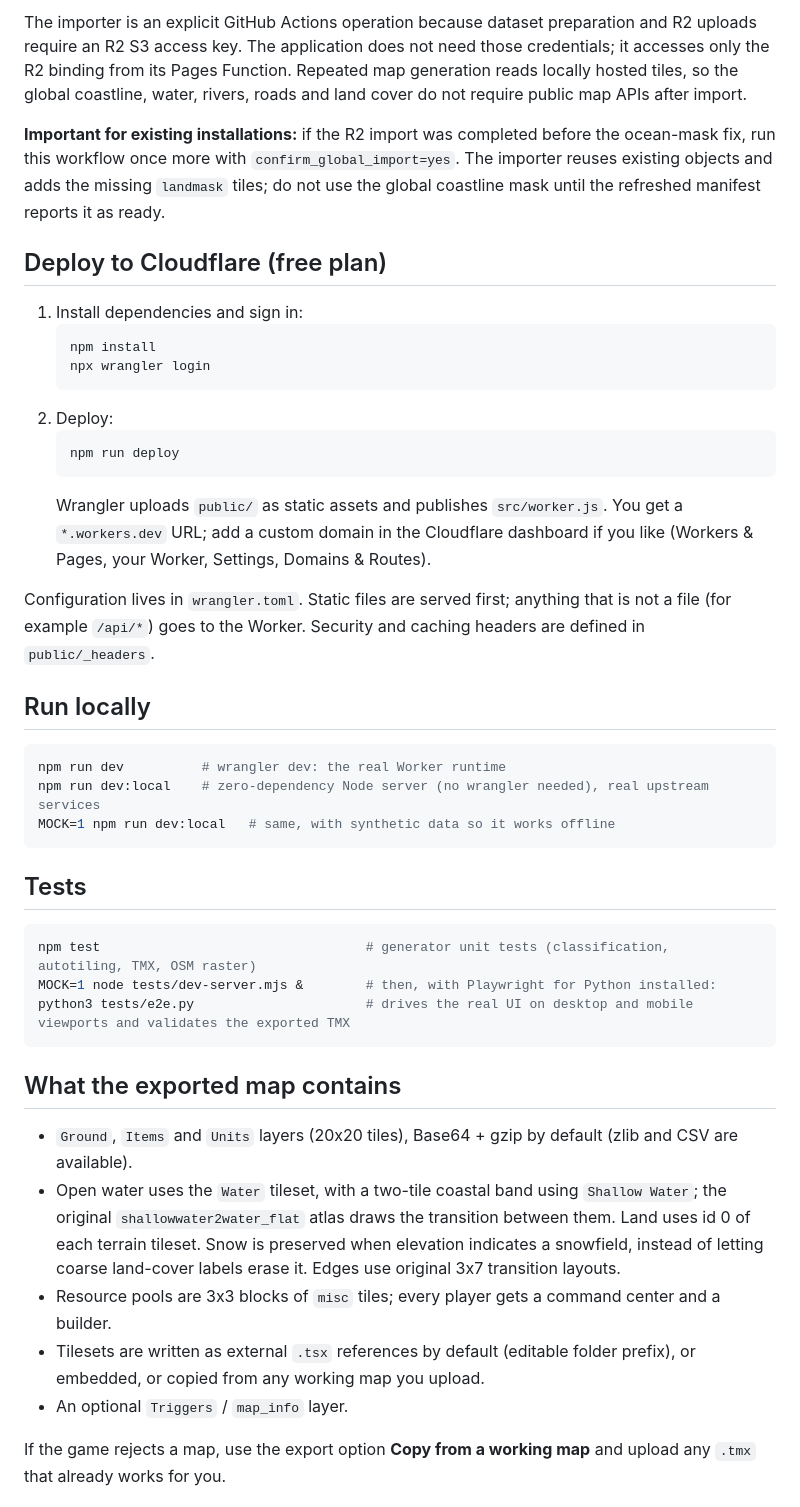
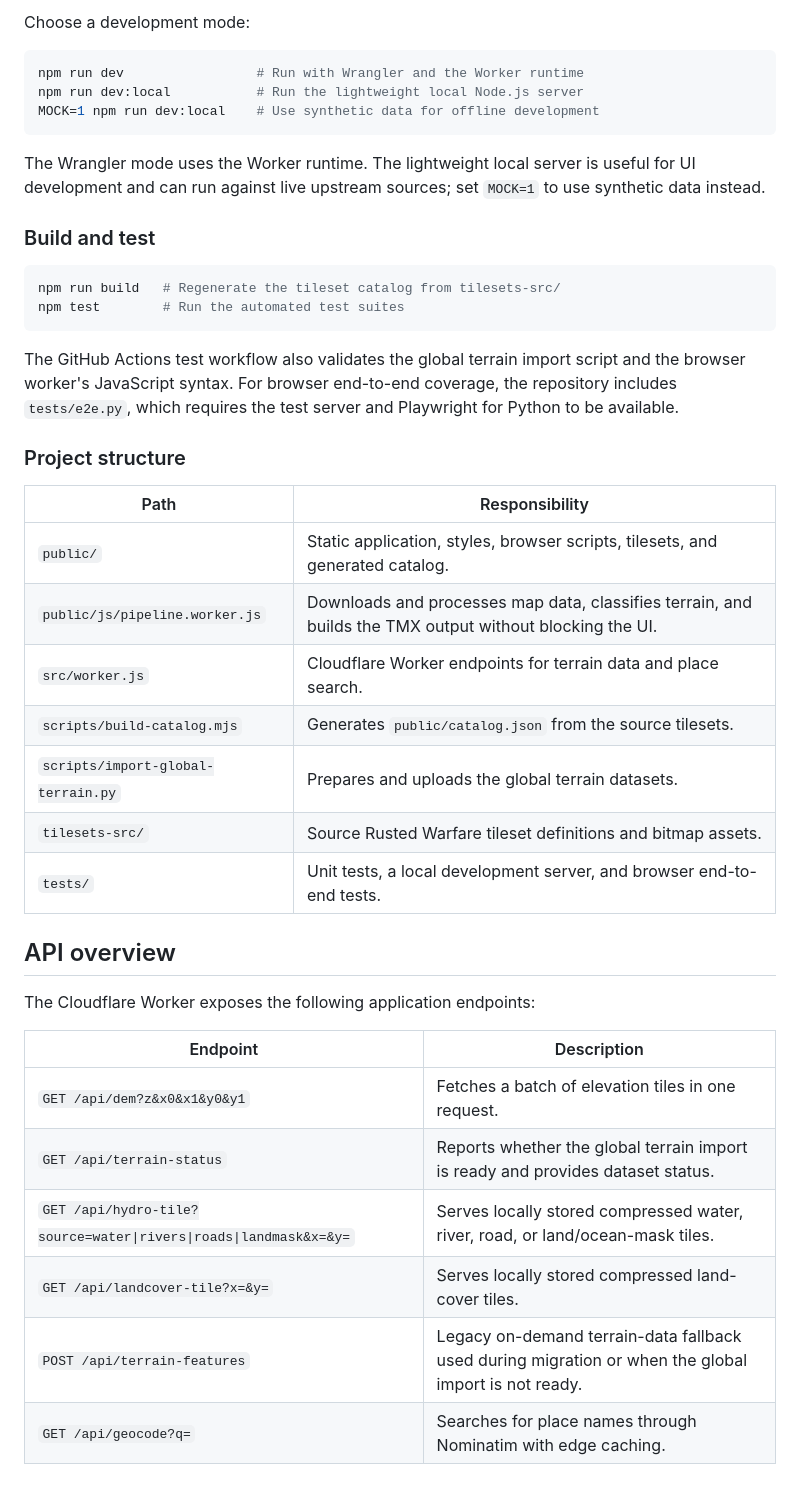
Before and after one commit to SANDRO00O/RW-Map-Forge, a Markdown page: README.md, the part around one of its changes. GitHub-like rendering.

````diff
--- a/README.md
+++ b/README.md
@@ -52,46 +96,44 @@ The import uses:
-The importer is an explicit GitHub Actions operation because dataset preparation and R2 uploads require an R2 S3 access key. The application does not need those credentials; it accesses only the R2 binding from its Pages Function. Repeated map generation reads locally hosted tiles, so the global coastline, water, rivers, roads and land cover do not require public map APIs after import.
-
-**Important for existing installations:** if the R2 import was completed before the ocean-mask fix, run this workflow once more with `confirm_global_import=yes`. The importer reuses existing objects and adds the missing `landmask` tiles; do not use the global coastline mask until the refreshed manifest reports it as ready.
-
-## Deploy to Cloudflare (free plan)
-
-1. Install dependencies and sign in:
-   ```bash
-   npm install
-   npx wrangler login
-   ```
-2. Deploy:
-   ```bash
-   npm run deploy
-   ```
-   Wrangler uploads `public/` as static assets and publishes `src/worker.js`. You get a `*.workers.dev` URL; add a custom
-   domain in the Cloudflare dashboard if you like (Workers & Pages, your Worker, Settings, Domains & Routes).
-
-Configuration lives in `wrangler.toml`. Static files are served first; anything that is not a file (for example `/api/*`) goes to the Worker.
-Security and caching headers are defined in `public/_headers`.
-
-## Run locally
+Choose a development mode:
 
 ```bash
-npm run dev          # wrangler dev: the real Worker runtime
-npm run dev:local    # zero-dependency Node server (no wrangler needed), real upstream services
-MOCK=1 npm run dev:local   # same, with synthetic data so it works offline
+npm run dev                 # Run with Wrangler and the Worker runtime
+npm run dev:local           # Run the lightweight local Node.js server
+MOCK=1 npm run dev:local    # Use synthetic data for offline development
 ```
 
-## Tests
+The Wrangler mode uses the Worker runtime. The lightweight local server is useful for UI development and can run against live upstream sources; set `MOCK=1` to use synthetic data instead.
+
+### Build and test
 
 ```bash
-npm test                                  # generator unit tests (classification, autotiling, TMX, OSM raster)
-MOCK=1 node tests/dev-server.mjs &        # then, with Playwright for Python installed:
-python3 tests/e2e.py                      # drives the real UI on desktop and mobile viewports and validates the exported TMX
+npm run build   # Regenerate the tileset catalog from tilesets-src/
+npm test        # Run the automated test suites
 ```
 
-## What the exported map contains
+The GitHub Actions test workflow also validates the global terrain import script and the browser worker's JavaScript syntax. For browser end-to-end coverage, the repository includes `tests/e2e.py`, which requires the test server and Playwright for Python to be available.
 
-* `Ground`, `Items` and `Units` layers (20x20 tiles), Base64 + gzip by default (zlib and CSV are available).
-* Open water uses the `Water` tileset, with a two-tile coastal band using `Shallow Water`; the original `shallowwater2water_flat` atlas draws the transition between them. Land uses id 0 of each terrain tileset. Snow is preserved when elevation indicates a snowfield, instead of letting coarse land-cover labels erase it. Edges use original 3x7 transition layouts.
-* Resource pools are 3x3 blocks of `misc` tiles; every player gets a command center and a builder.
-* Tilesets are written as external `.tsx` references by default (editable folder prefix), or embedded, or copied from any working map you upload.
-* An optional `Triggers` / `map_info` layer.
+### Project structure
 
-If the game rejects a map, use the export option **Copy from a working map** and upload any `.tmx` that already works for you.
+| Path | Responsibility |
+| --- | --- |
+| `public/` | Static application, styles, browser scripts, tilesets, and generated catalog. |
+| `public/js/pipeline.worker.js` | Downloads and processes map data, classifies terrain, and builds the TMX output without blocking the UI. |
+| `src/worker.js` | Cloudflare Worker endpoints for terrain data and place search. |
+| `scripts/build-catalog.mjs` | Generates `public/catalog.json` from the source tilesets. |
+| `scripts/import-global-terrain.py` | Prepares and uploads the global terrain datasets. |
+| `tilesets-src/` | Source Rusted Warfare tileset definitions and bitmap assets. |
+| `tests/` | Unit tests, a local development server, and browser end-to-end tests. |
+
+## API overview
+
+The Cloudflare Worker exposes the following application endpoints:
+
+| Endpoint | Description |
+| --- | --- |
+| `GET /api/dem?z&x0&x1&y0&y1` | Fetches a batch of elevation tiles in one request. |
+| `GET /api/terrain-status` | Reports whether the global terrain import is ready and provides dataset status. |
+| `GET /api/hydro-tile?source=water\|rivers\|roads\|landmask&x=&y=` | Serves locally stored compressed water, river, road, or land/ocean-mask tiles. |
+| `GET /api/landcover-tile?x=&y=` | Serves locally stored compressed land-cover tiles. |
+| `POST /api/terrain-features` | Legacy on-demand terrain-data fallback used during migration or when the global import is not ready. |
+| `GET /api/geocode?q=` | Searches for place names through Nominatim with edge caching. |
+
````
Also changed, not shown: other parts of README.md (+118 -51 lines).
